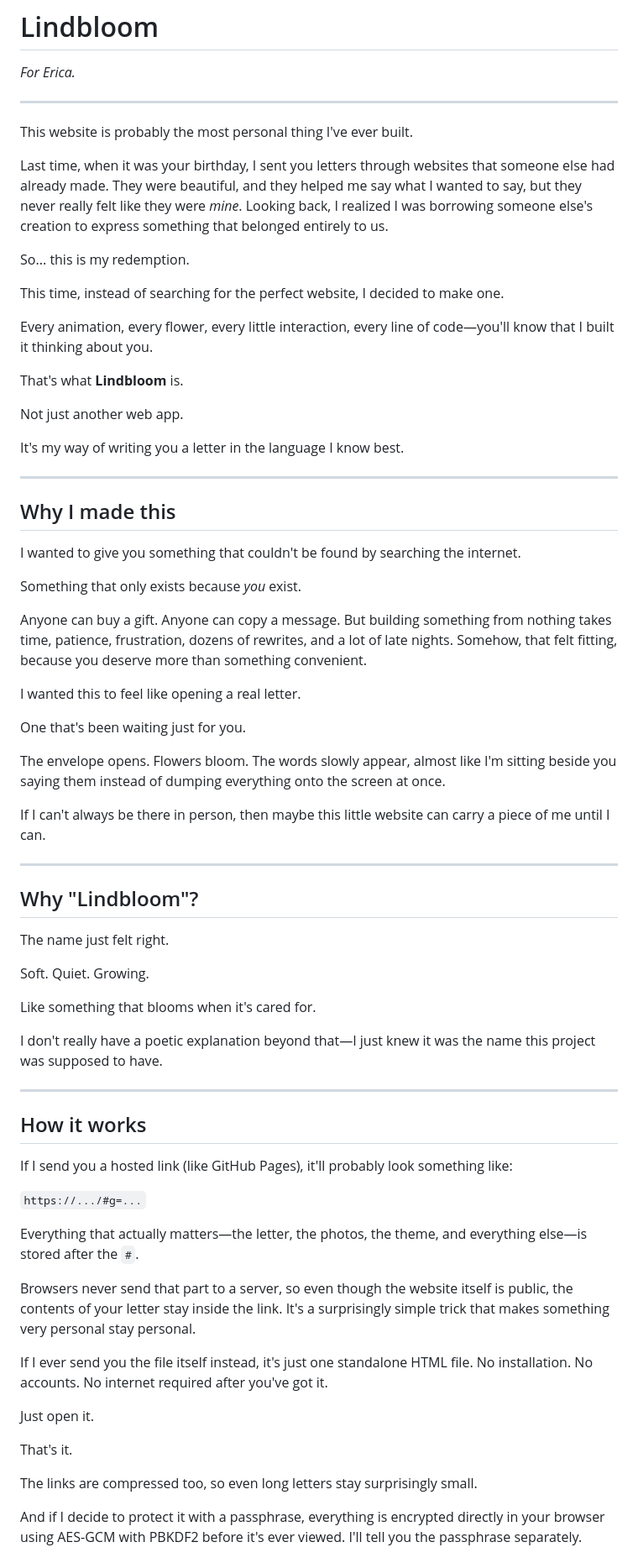
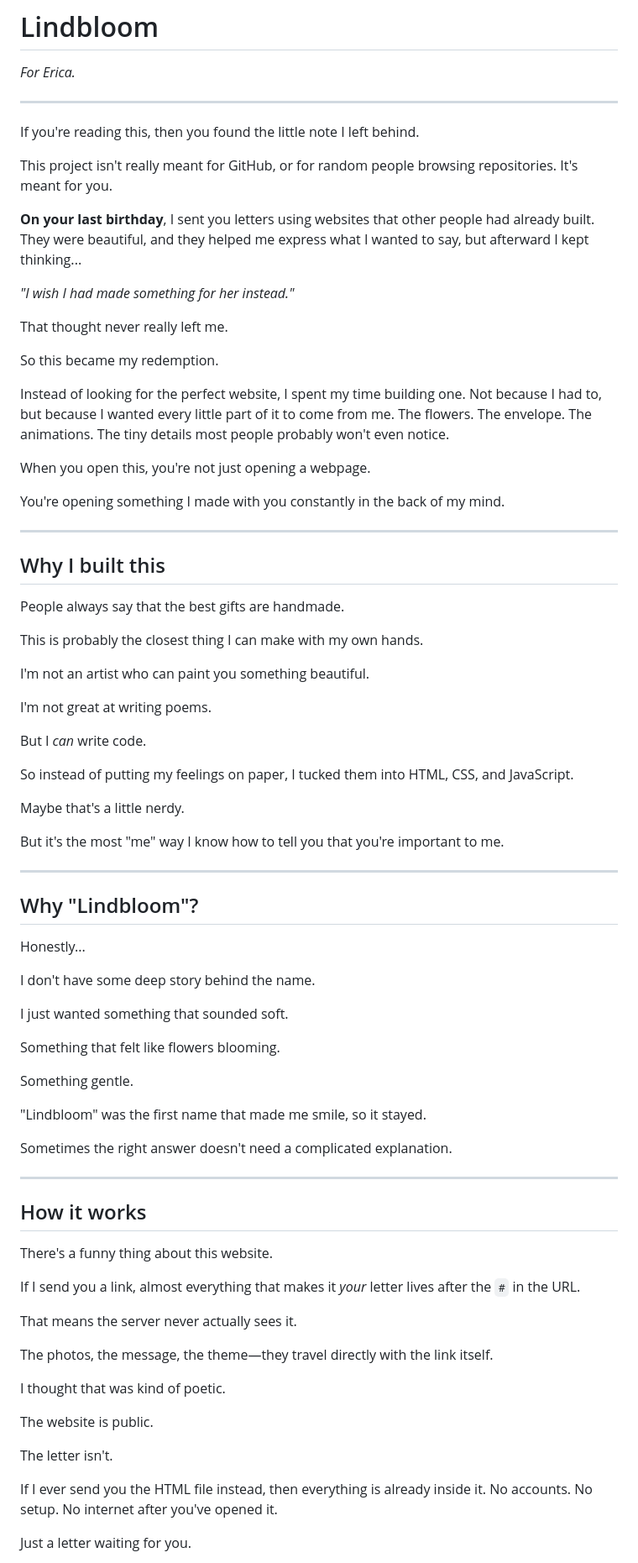
Before and after one commit to iilaya-exe/Lindbloom, a Markdown page: README.md, the part around one of its changes. Shown at 84% size. GitHub-like rendering.

```diff
--- a/README.md
+++ b/README.md
@@ -4,71 +4,81 @@
 
 ---
 
-This website is probably the most personal thing I've ever built.
+If you're reading this, then you found the little note I left behind.
 
-Last time, when it was your birthday, I sent you letters through websites that someone else had already made. They were beautiful, and they helped me say what I wanted to say, but they never really felt like they were *mine*. Looking back, I realized I was borrowing someone else's creation to express something that belonged entirely to us.
+This project isn't really meant for GitHub, or for random people browsing repositories. It's meant for you.
 
-So... this is my redemption.
+**On your last birthday**, I sent you letters using websites that other people had already built. They were beautiful, and they helped me express what I wanted to say, but afterward I kept thinking...
 
-This time, instead of searching for the perfect website, I decided to make one.
+*"I wish I had made something for her instead."*
 
-Every animation, every flower, every little interaction, every line of code—you'll know that I built it thinking about you.
+That thought never really left me.
 
-That's what **Lindbloom** is.
+So this became my redemption.
 
-Not just another web app.
+Instead of looking for the perfect website, I spent my time building one. Not because I had to, but because I wanted every little part of it to come from me. The flowers. The envelope. The animations. The tiny details most people probably won't even notice.
 
-It's my way of writing you a letter in the language I know best.
+When you open this, you're not just opening a webpage.
+
+You're opening something I made with you constantly in the back of my mind.
 
 ---
 
-## Why I made this
+## Why I built this
 
-I wanted to give you something that couldn't be found by searching the internet.
+People always say that the best gifts are handmade.
 
-Something that only exists because *you* exist.
+This is probably the closest thing I can make with my own hands.
 
-Anyone can buy a gift. Anyone can copy a message. But building something from nothing takes time, patience, frustration, dozens of rewrites, and a lot of late nights. Somehow, that felt fitting, because you deserve more than something convenient.
+I'm not an artist who can paint you something beautiful.
 
-I wanted this to feel like opening a real letter.
+I'm not great at writing poems.
 
-One that's been waiting just for you.
+But I *can* write code.
 
-The envelope opens. Flowers bloom. The words slowly appear, almost like I'm sitting beside you saying them instead of dumping everything onto the screen at once.
+So instead of putting my feelings on paper, I tucked them into HTML, CSS, and JavaScript.
 
-If I can't always be there in person, then maybe this little website can carry a piece of me until I can.
+Maybe that's a little nerdy.
+
+But it's the most "me" way I know how to tell you that you're important to me.
 
 ---
 
 ## Why "Lindbloom"?
 
-The name just felt right.
+Honestly...
 
-Soft. Quiet. Growing.
+I don't have some deep story behind the name.
 
-Like something that blooms when it's cared for.
+I just wanted something that sounded soft.
 
-I don't really have a poetic explanation beyond that—I just knew it was the name this project was supposed to have.
+Something that felt like flowers blooming.
+
+Something gentle.
+
+"Lindbloom" was the first name that made me smile, so it stayed.
+
+Sometimes the right answer doesn't need a complicated explanation.
 
 ---
 
 ## How it works
 
-If I send you a hosted link (like GitHub Pages), it'll probably look something like:
+There's a funny thing about this website.
 
-`https://.../#g=...`
+If I send you a link, almost everything that makes it *your* letter lives after the `#` in the URL.
 
-Everything that actually matters—the letter, the photos, the theme, and everything else—is stored after the `#`.
+That means the server never actually sees it.
 
-Browsers never send that part to a server, so even though the website itself is public, the contents of your letter stay inside the link. It's a surprisingly simple trick that makes something very personal stay personal.
+The photos, the message, the theme—they travel directly with the link itself.
 
-If I ever send you the file itself instead, it's just one standalone HTML file. No installation. No accounts. No internet required after you've got it.
+I thought that was kind of poetic.
 
-Just open it.
+The website is public.
 
-That's it.
+The letter isn't.
 
-The links are compressed too, so even long letters stay surprisingly small.
+If I ever send you the HTML file instead, then everything is already inside it. No accounts. No setup. No internet after you've opened it.
 
-And if I decide to protect it with a passphrase, everything is encrypted directly in your browser using AES-GCM with PBKDF2 before it's ever viewed. I'll tell you the passphrase separately.
+Just a letter waiting for you.
 
```
Also changed, not shown: other parts of README.md (+52 -26 lines).
